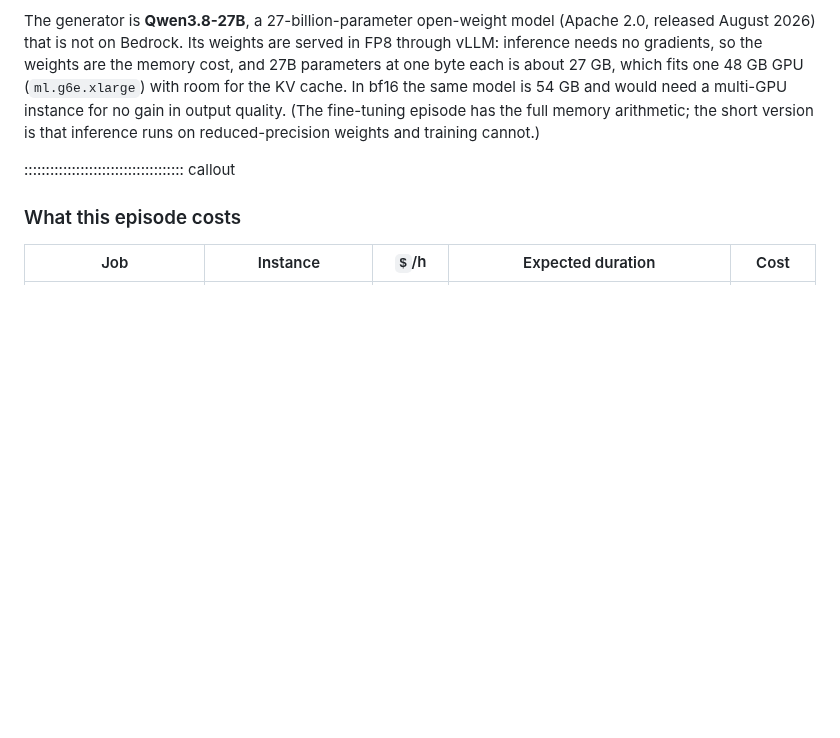
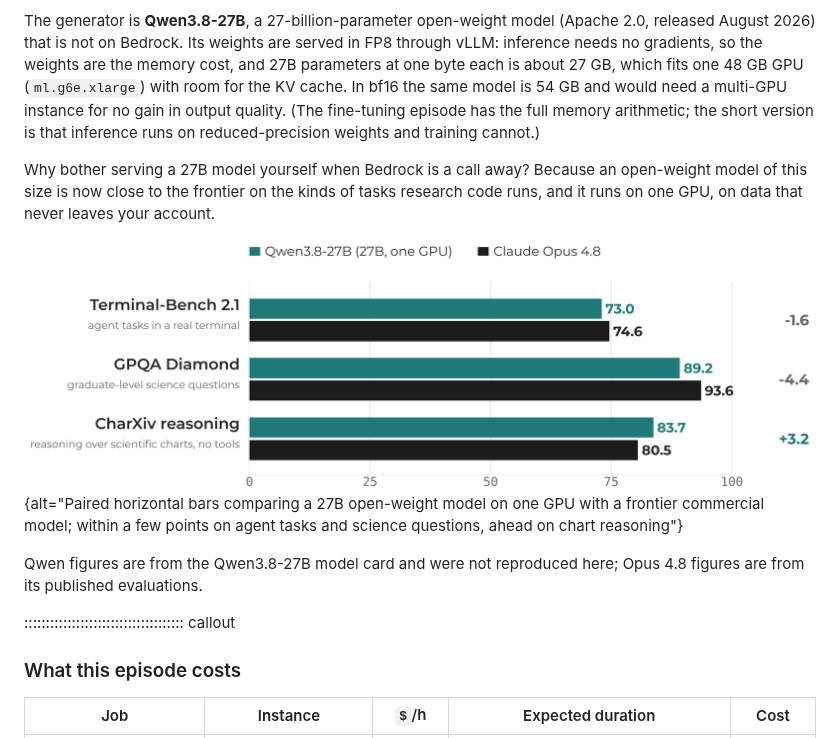
Before and after one commit to qualiaMachine/ML_with_Amazon_SageMaker, a Markdown page: 12_RAG-Processing-jobs.md, the part around the change. GitHub-like rendering; pictures changed too: fig/qwen27b-vs-opus.png (added); blank space fills up the shorter version.

```diff
--- a/12_RAG-Processing-jobs.md
+++ b/12_RAG-Processing-jobs.md
@@ -38,6 +38,12 @@ When that happens you host the model yourself on a GPU you rent, and the questio
 For research RAG, almost all the work is batch: embed everything once, answer a list of questions, score them. That is a job, and a job is the one option that cannot be forgotten. This episode runs the WattBot pipeline that way. The notebook itself is a small CPU instance and never touches the model; it stages data, launches two GPU jobs, and reads the results back.
 
 The generator is **Qwen3.8-27B**, a 27-billion-parameter open-weight model (Apache 2.0, released August 2026) that is not on Bedrock. Its weights are served in FP8 through vLLM: inference needs no gradients, so the weights are the memory cost, and 27B parameters at one byte each is about 27 GB, which fits one 48 GB GPU (`ml.g6e.xlarge`) with room for the KV cache. In bf16 the same model is 54 GB and would need a multi-GPU instance for no gain in output quality. (The fine-tuning episode has the full memory arithmetic; the short version is that inference runs on reduced-precision weights and training cannot.)
+
+Why bother serving a 27B model yourself when Bedrock is a call away? Because an open-weight model of this size is now close to the frontier on the kinds of tasks research code runs, and it runs on one GPU, on data that never leaves your account.
+
+![Qwen3.8-27B against Claude Opus 4.8 on three benchmarks: 73.0 vs 74.6 on Terminal-Bench 2.1, 89.2 vs 93.6 on GPQA Diamond, 83.7 vs 80.5 on CharXiv reasoning](fig/qwen27b-vs-opus.png){alt="Paired horizontal bars comparing a 27B open-weight model on one GPU with a frontier commercial model; within a few points on agent tasks and science questions, ahead on chart reasoning"}
+
+Qwen figures are from the Qwen3.8-27B model card and were not reproduced here; Opus 4.8 figures are from its published evaluations.
 
 ::::::::::::::::::::::::::::::::::::: callout
 
```
Also changed, not shown: 09_Finetuning-BadgerScribe.md (+1 -1 lines), 13_RAG-GPU-notebook.md (+1 -1 lines), fig/specialists-vs-large-models.png (added), 1 other file.
